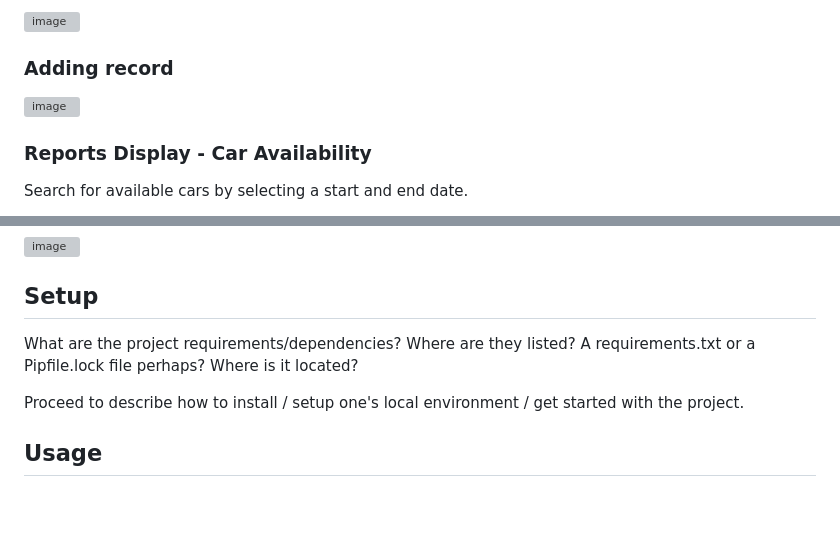
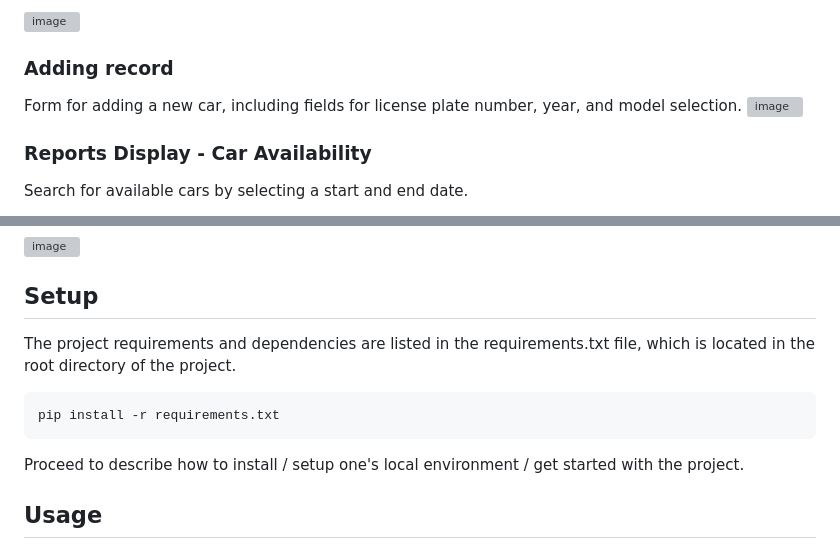
Before and after one commit to ziraaell/car-rental-database, a Markdown page: README.md, 2 parts joined by grey strips. GitHub-like rendering; blank space fills up the shorter version; grey boxes are pictures that could not be loaded.

````diff
--- a/README.md
+++ b/README.md
@@ -39,6 +39,7 @@ List of cars available for rent, displaying information such as model, brand, li
 <img width="1264" alt="image" src="https://github.com/user-attachments/assets/17c27a2a-5fb3-4415-afcc-8c76630c47a0" />
 
 ### Adding record
+Form for adding a new car, including fields for license plate number, year, and model selection.
 <img width="1264" alt="image" src="https://github.com/user-attachments/assets/d4cacb25-71b6-4702-b4af-60ebdf5b9e74" />
 
 ### Reports Display - Car Availability
@@ -52,7 +53,13 @@ Displays the total number of available cars and a breakdown by brand.
 <img width="1264" alt="image" src="https://github.com/user-attachments/assets/ccf0c95e-3e18-41f2-92c2-075573a0d067" />
 
 ## Setup
-What are the project requirements/dependencies? Where are they listed? A requirements.txt or a Pipfile.lock file perhaps? Where is it located?
+The project requirements and dependencies are listed in the requirements.txt file, which is located in the root directory of the project.
+
+```bash
+pip install -r requirements.txt
+```
+
+
 
 Proceed to describe how to install / setup one's local environment / get started with the project.
 
````
